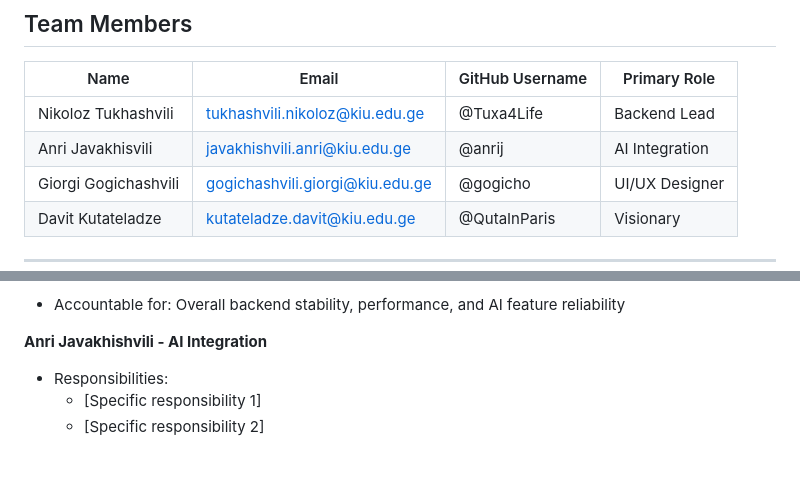
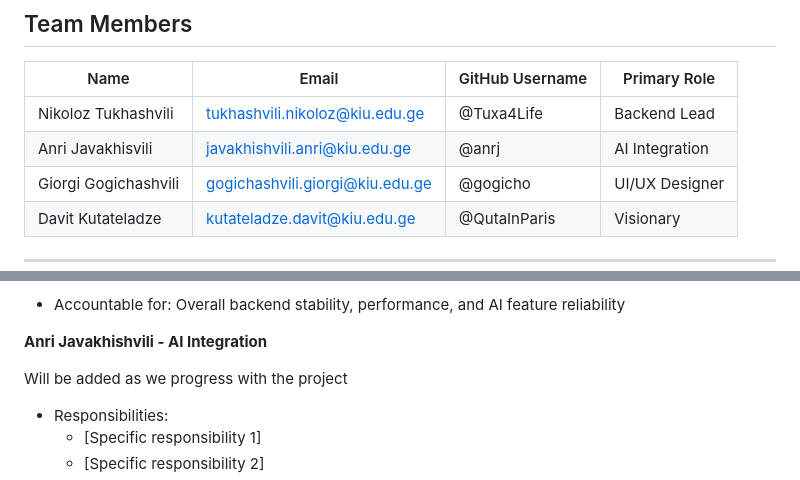
Before and after one commit to anrj/rubby, a Markdown page: docs/team-contract.md, 2 parts joined by grey strips. Drawn GitHub-style; blank space fills up the shorter version.

Commit message:
docs: updated team-contract.md

```diff
--- a/docs/team-contract.md
+++ b/docs/team-contract.md
@@ -12,7 +12,7 @@
 | Name                 | Email                           | GitHub Username | Primary Role   |
 | -------------------- | ------------------------------- | --------------- | -------------- |
 | Nikoloz Tukhashvili  | tukhashvili.nikoloz@kiu.edu.ge  | @Tuxa4Life      | Backend Lead   |
-| Anri Javakhisvili    | javakhishvili.anri@kiu.edu.ge   | @anrij          | AI Integration |
+| Anri Javakhisvili    | javakhishvili.anri@kiu.edu.ge   | @anrj          | AI Integration |
 | Giorgi Gogichashvili | gogichashvili.giorgi@kiu.edu.ge | @gogicho        | UI/UX Designer |
 | Davit Kutateladze    | kutateladze.davit@kiu.edu.ge    | @QutaInParis    | Visionary      |
 
@@ -47,6 +47,8 @@ Our team thrives for creating tools and apps which make everyday life easier. To
 -   Accountable for: Overall backend stability, performance, and AI feature reliability
 
 **Anri Javakhishvili - AI Integration**
+
+Will be added as we progress with the project
 
 -   Responsibilities:
     -   [Specific responsibility 1]
```
